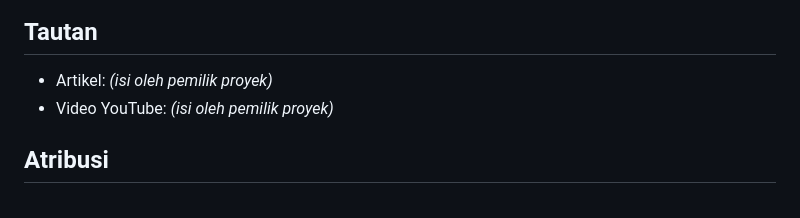
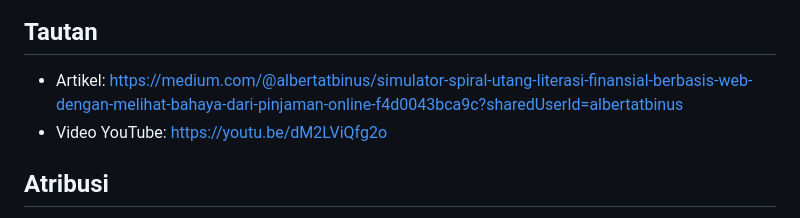
Before and after one commit to bebret/Simulator-Spiral-Utang, a Markdown page: README.md, the part around one of its changes. GitHub-like rendering.

```diff
--- a/README.md
+++ b/README.md
@@ -321,8 +333,8 @@ Bukti container berjalan dan ukuran image:
 
 ## Tautan
 
-- Artikel: _(isi oleh pemilik proyek)_
-- Video YouTube: _(isi oleh pemilik proyek)_
+- Artikel: https://medium.com/@albertatbinus/simulator-spiral-utang-literasi-finansial-berbasis-web-dengan-melihat-bahaya-dari-pinjaman-online-f4d0043bca9c?sharedUserId=albertatbinus
+- Video YouTube: https://youtu.be/dM2LViQfg2o
 
 ## Atribusi
 
```
Also changed, not shown: other parts of README.md (+12 -0 lines), docs/screenshots/05-ai-declaration-page-1.png (added), docs/screenshots/06-ai-declaration-page-2.png (added), 1 other file.
